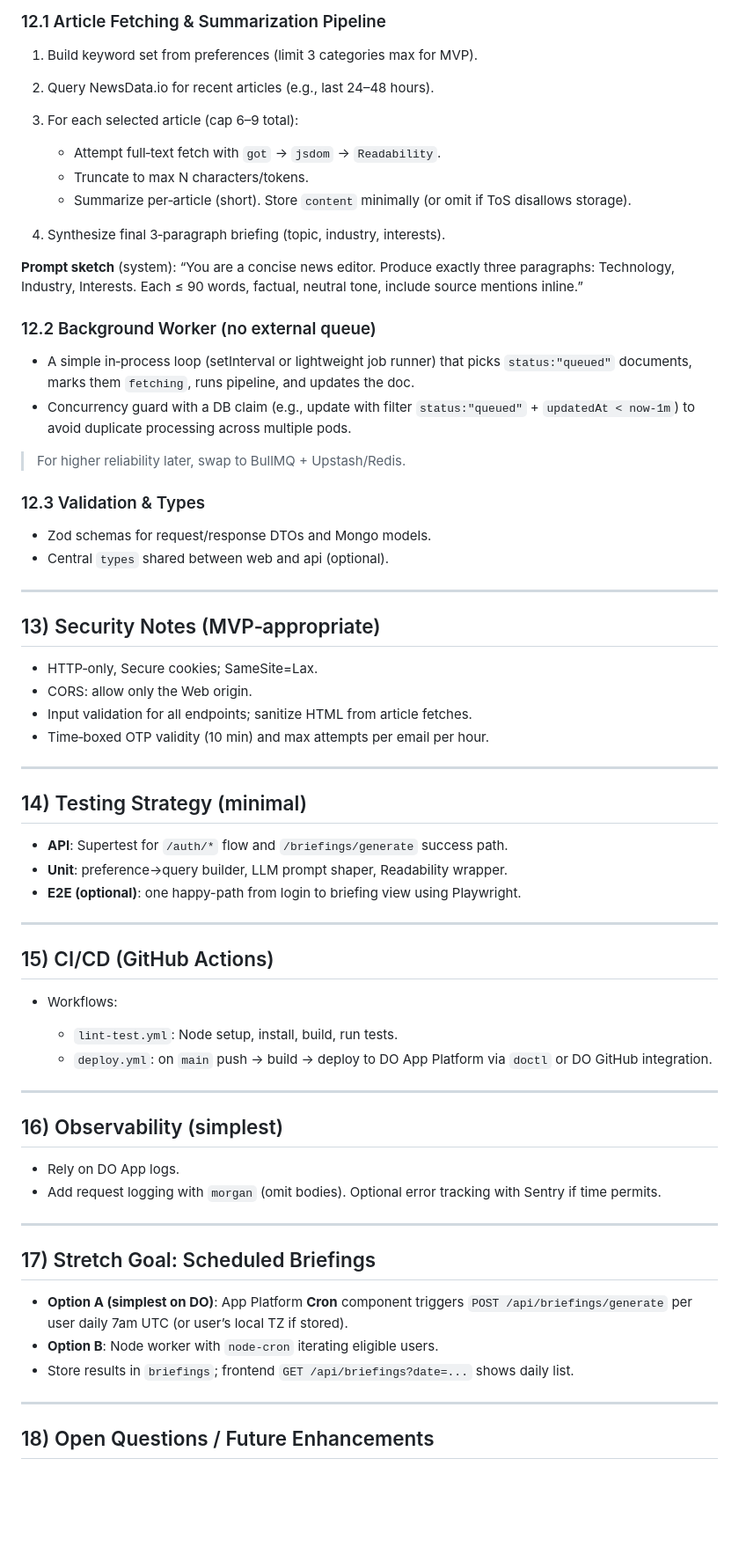
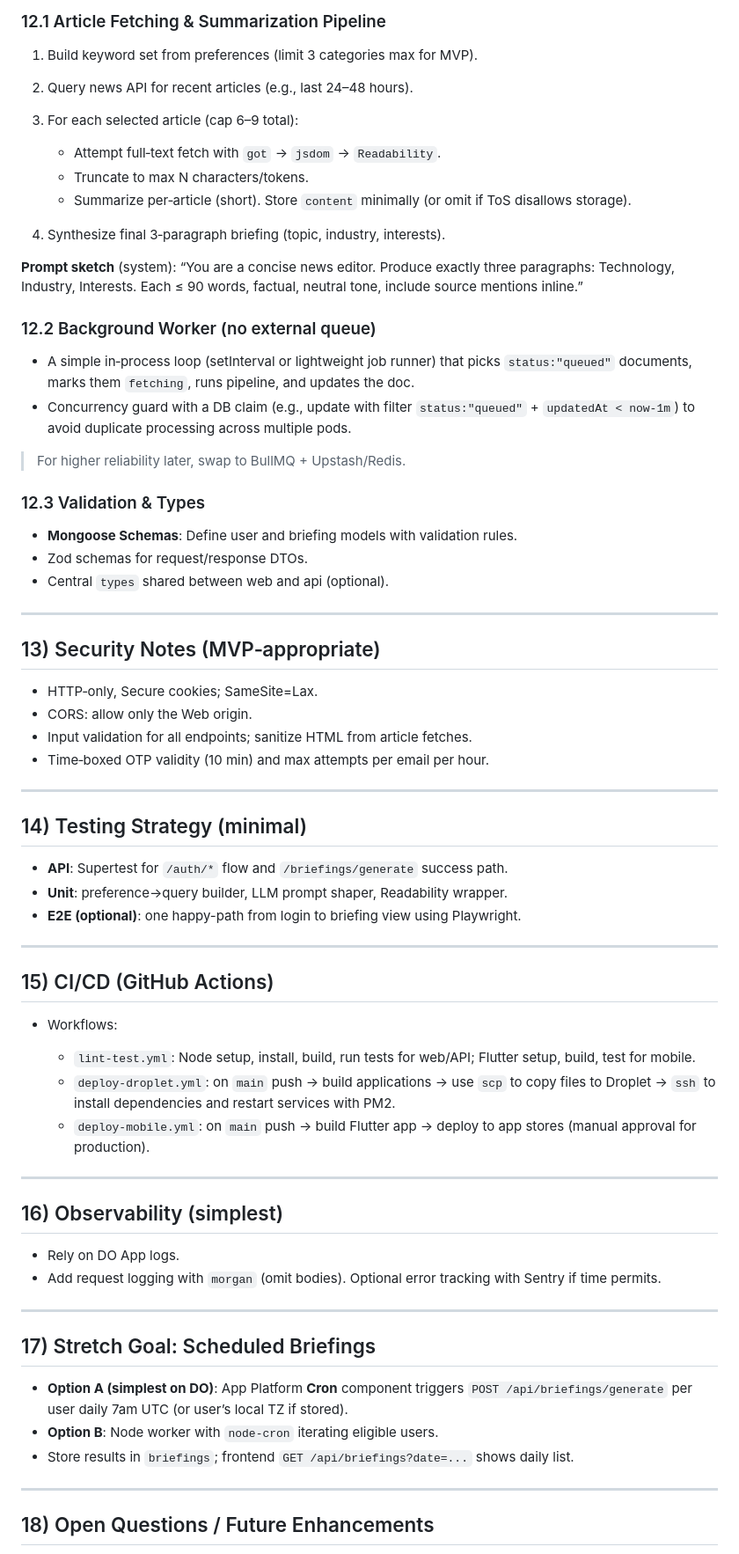
Before and after one commit to jacoboforero/POOSD-LargeProject_Team12, a Markdown page: README.md, the part around one of its changes. Shown at 88% size. Rendered like a GitHub page; blank space fills up the shorter version.

```diff
--- a/README.md
+++ b/README.md
@@ -305,68 +360,71 @@ NEXT_PUBLIC_API_BASE=/api
 ### 12.1 Article Fetching & Summarization Pipeline
 
 1. Build keyword set from preferences (limit 3 categories max for MVP).
-2. Query NewsData.io for recent articles (e.g., last 24–48 hours).
+2. Query news API for recent articles (e.g., last 24–48 hours).
 3. For each selected article (cap 6–9 total):
 
-   * Attempt full‑text fetch with `got` → `jsdom` → `Readability`.
-   * Truncate to max N characters/tokens.
-   * Summarize per‑article (short). Store `content` minimally (or omit if ToS disallows storage).
+   - Attempt full‑text fetch with `got` → `jsdom` → `Readability`.
+   - Truncate to max N characters/tokens.
+   - Summarize per‑article (short). Store `content` minimally (or omit if ToS disallows storage).
+
 4. Synthesize final 3‑paragraph briefing (topic, industry, interests).
 
 **Prompt sketch** (system): “You are a concise news editor. Produce exactly three paragraphs: Technology, Industry, Interests. Each ≤ 90 words, factual, neutral tone, include source mentions inline.”
 
 ### 12.2 Background Worker (no external queue)
 
-* A simple in‑process loop (setInterval or lightweight job runner) that picks `status:"queued"` documents, marks them `fetching`, runs pipeline, and updates the doc.
-* Concurrency guard with a DB claim (e.g., update with filter `status:"queued"` + `updatedAt < now-1m`) to avoid duplicate processing across multiple pods.
+- A simple in‑process loop (setInterval or lightweight job runner) that picks `status:"queued"` documents, marks them `fetching`, runs pipeline, and updates the doc.
+- Concurrency guard with a DB claim (e.g., update with filter `status:"queued"` + `updatedAt < now-1m`) to avoid duplicate processing across multiple pods.
 
 > For higher reliability later, swap to BullMQ + Upstash/Redis.
 
 ### 12.3 Validation & Types
 
-* Zod schemas for request/response DTOs and Mongo models.
-* Central `types` shared between web and api (optional).
+- **Mongoose Schemas**: Define user and briefing models with validation rules.
+- Zod schemas for request/response DTOs.
+- Central `types` shared between web and api (optional).
 
 ---
 
 ## 13) Security Notes (MVP‑appropriate)
 
-* HTTP‑only, Secure cookies; SameSite=Lax.
-* CORS: allow only the Web origin.
-* Input validation for all endpoints; sanitize HTML from article fetches.
-* Time‑boxed OTP validity (10 min) and max attempts per email per hour.
+- HTTP‑only, Secure cookies; SameSite=Lax.
+- CORS: allow only the Web origin.
+- Input validation for all endpoints; sanitize HTML from article fetches.
+- Time‑boxed OTP validity (10 min) and max attempts per email per hour.
 
 ---
 
 ## 14) Testing Strategy (minimal)
 
-* **API**: Supertest for `/auth/*` flow and `/briefings/generate` success path.
-* **Unit**: preference→query builder, LLM prompt shaper, Readability wrapper.
-* **E2E (optional)**: one happy-path from login to briefing view using Playwright.
+- **API**: Supertest for `/auth/*` flow and `/briefings/generate` success path.
+- **Unit**: preference→query builder, LLM prompt shaper, Readability wrapper.
+- **E2E (optional)**: one happy-path from login to briefing view using Playwright.
 
 ---
 
 ## 15) CI/CD (GitHub Actions)
 
-* Workflows:
+- Workflows:
 
-  * `lint-test.yml`: Node setup, install, build, run tests.
-  * `deploy.yml`: on `main` push → build → deploy to DO App Platform via `doctl` or DO GitHub integration.
+  - `lint-test.yml`: Node setup, install, build, run tests for web/API; Flutter setup, build, test for mobile.
+  - `deploy-droplet.yml`: on `main` push → build applications → use `scp` to copy files to Droplet → `ssh` to install dependencies and restart services with PM2.
+  - `deploy-mobile.yml`: on `main` push → build Flutter app → deploy to app stores (manual approval for production).
 
 ---
 
 ## 16) Observability (simplest)
 
-* Rely on DO App logs.
-* Add request logging with `morgan` (omit bodies). Optional error tracking with Sentry if time permits.
+- Rely on DO App logs.
+- Add request logging with `morgan` (omit bodies). Optional error tracking with Sentry if time permits.
 
 ---
 
 ## 17) Stretch Goal: Scheduled Briefings
 
-* **Option A (simplest on DO)**: App Platform **Cron** component triggers `POST /api/briefings/generate` per user daily 7am UTC (or user’s local TZ if stored).
-* **Option B**: Node worker with `node-cron` iterating eligible users.
-* Store results in `briefings`; frontend `GET /api/briefings?date=...` shows daily list.
+- **Option A (simplest on DO)**: App Platform **Cron** component triggers `POST /api/briefings/generate` per user daily 7am UTC (or user’s local TZ if stored).
+- **Option B**: Node worker with `node-cron` iterating eligible users.
+- Store results in `briefings`; frontend `GET /api/briefings?date=...` shows daily list.
 
 ---
 
```
Also changed, not shown: other parts of README.md (+189 -95 lines).
